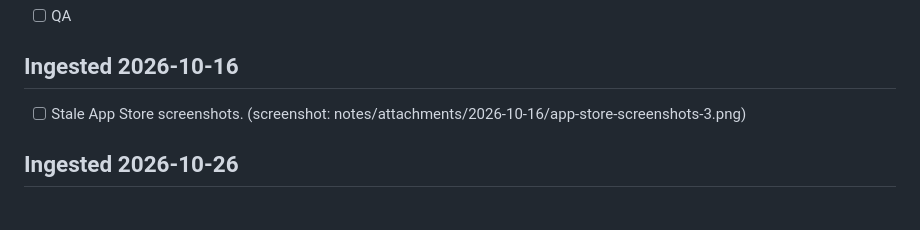
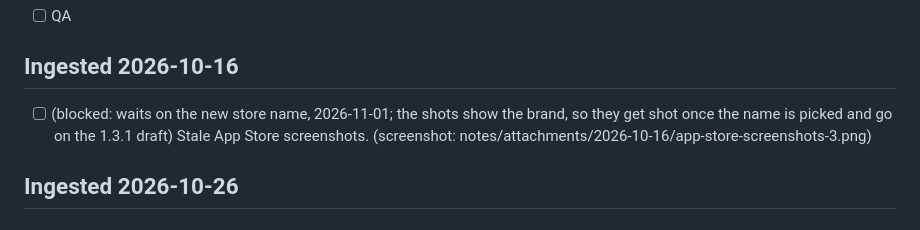
Before and after one commit to nulljosh/coda, a Markdown page: roadmap.md, the part around the change. Rendered like a GitHub page.

Commit message:
roadmap: screenshots wait on the store name
Co-Authored-By: Claude Opus 5.5 <noreply@anthropic.com>
Claude-Session: https://claude.ai/code/session_015joN7v6j6TpcW2vEZfrxcK

```diff
--- a/roadmap.md
+++ b/roadmap.md
@@ -160,7 +160,7 @@ from `game.js` at game over.
 - [ ] QA
 
 ## Ingested 2026-10-16
-- [ ] Stale App Store screenshots. (screenshot: notes/attachments/2026-10-16/app-store-screenshots-3.png)
+- [ ] (blocked: waits on the new store name, 2026-11-01; the shots show the brand, so they get shot once the name is picked and go on the 1.3.1 draft) Stale App Store screenshots. (screenshot: notes/attachments/2026-10-16/app-store-screenshots-3.png)
 
 ## Ingested 2026-10-26
 
```
